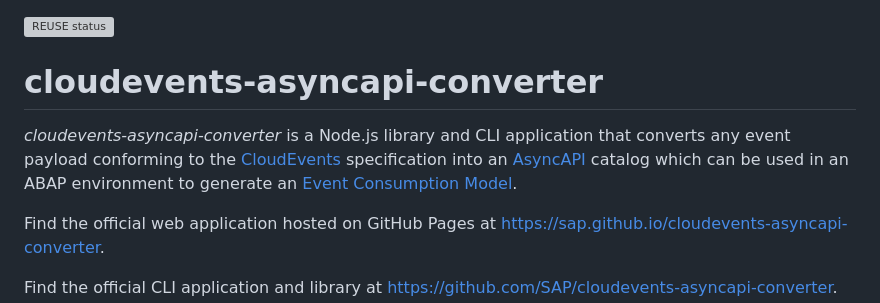
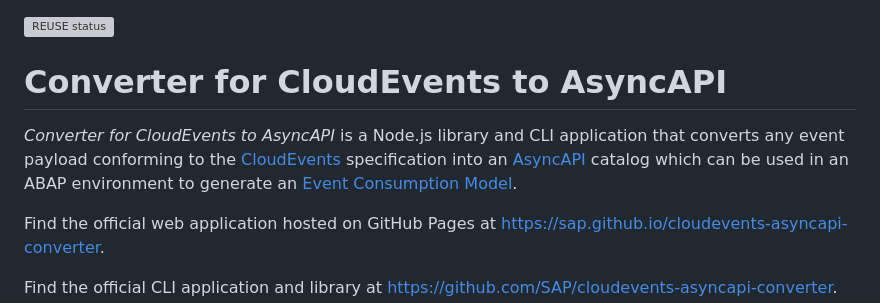
Before and after one commit to SAP/cloudevents-asyncapi-converter, a Markdown page: README.md, the part around the change. Rendered like a GitHub page; grey boxes are pictures that could not be loaded.

```diff
--- a/README.md
+++ b/README.md
@@ -1,8 +1,8 @@
 [![REUSE status](https://api.reuse.software/badge/github.com/SAP/cloudevents-asyncapi-converter)](https://api.reuse.software/info/github.com/SAP/cloudevents-asyncapi-converter)
 
-# cloudevents-asyncapi-converter
+# Converter for CloudEvents to AsyncAPI
 
-*cloudevents-asyncapi-converter* is a Node.js library and CLI application that converts any event payload conforming to the [CloudEvents](https://github.com/cloudevents/spec) specification into an [AsyncAPI](https://www.asyncapi.com/docs) catalog which can be used in an ABAP environment to generate an [Event Consumption Model](https://help.sap.com/docs/abap-cloud/abap-development-tools-user-guide/generating-event-consumption-model).
+*Converter for CloudEvents to AsyncAPI* is a Node.js library and CLI application that converts any event payload conforming to the [CloudEvents](https://github.com/cloudevents/spec) specification into an [AsyncAPI](https://www.asyncapi.com/docs) catalog which can be used in an ABAP environment to generate an [Event Consumption Model](https://help.sap.com/docs/abap-cloud/abap-development-tools-user-guide/generating-event-consumption-model).
 
 Find the official web application hosted on GitHub Pages at https://sap.github.io/cloudevents-asyncapi-converter.
 
```
